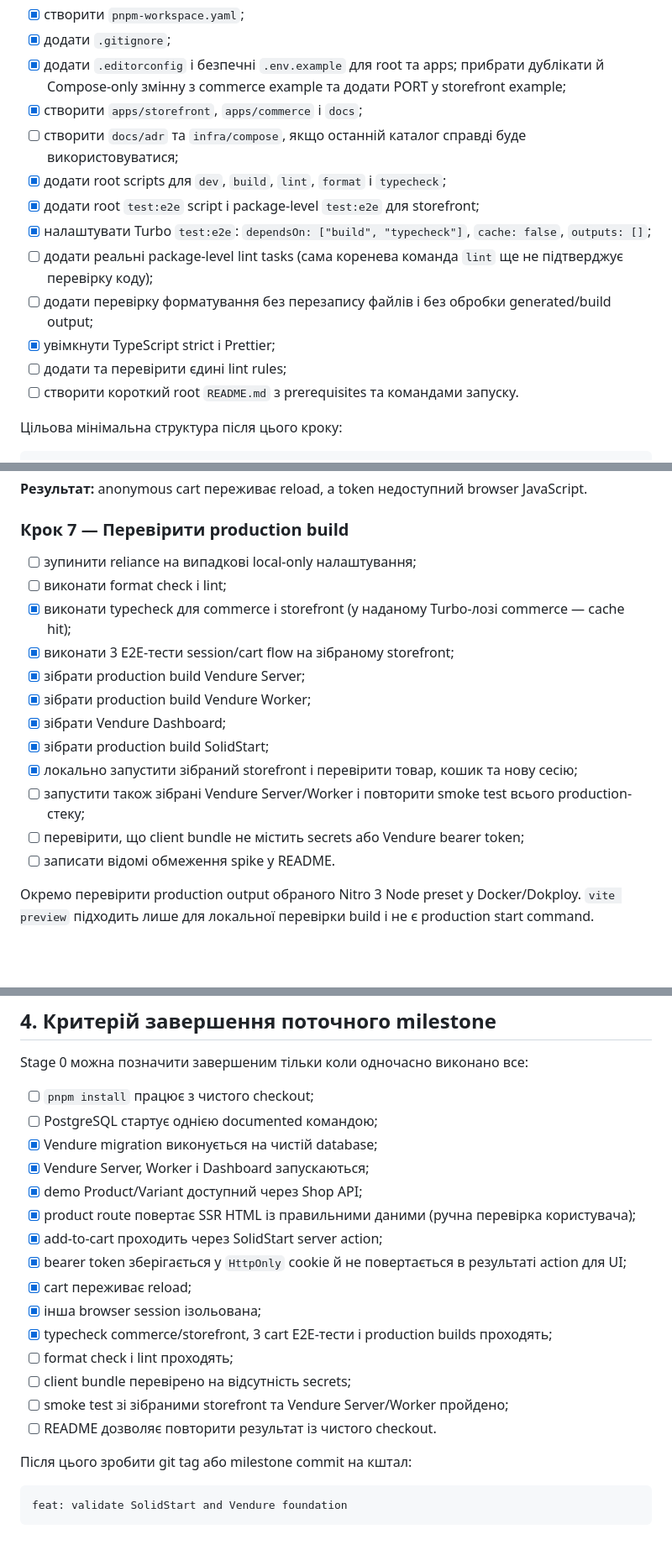
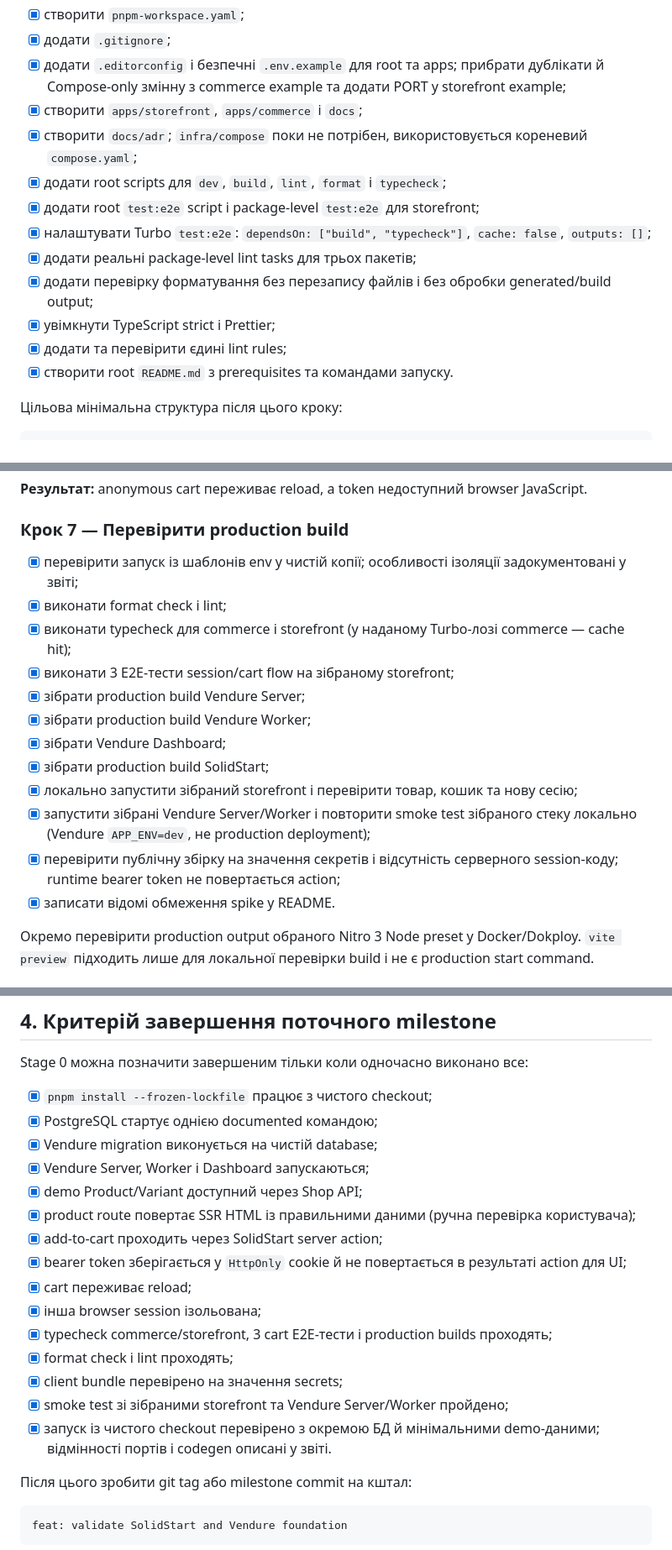
Before and after one commit to And-Rij/vendure-solidjs-ecommerce, a Markdown page: NEXT_STEPS.md, 3 parts joined by grey strips. Shown at 84% size. Drawn GitHub-style; blank space fills up the shorter version.

```diff
--- a/NEXT_STEPS.md
+++ b/NEXT_STEPS.md
@@ -90,15 +91,15 @@ Product brief зафіксовано у [`docs/product-brief.md`](./docs/product
 - [x] додати `.gitignore`;
 - [x] додати `.editorconfig` і безпечні `.env.example` для root та apps; прибрати дублікати й Compose-only змінну з commerce example та додати PORT у storefront example;
 - [x] створити `apps/storefront`, `apps/commerce` і `docs`;
-- [ ] створити `docs/adr` та `infra/compose`, якщо останній каталог справді буде використовуватися;
+- [x] створити `docs/adr`; `infra/compose` поки не потрібен, використовується кореневий `compose.yaml`;
 - [x] додати root scripts для `dev`, `build`, `lint`, `format` і `typecheck`;
 - [x] додати root `test:e2e` script і package-level `test:e2e` для storefront;
 - [x] налаштувати Turbo `test:e2e`: `dependsOn: ["build", "typecheck"]`, `cache: false`, `outputs: []`;
-- [ ] додати реальні package-level lint tasks (сама коренева команда `lint` ще не підтверджує перевірку коду);
-- [ ] додати перевірку форматування без перезапису файлів і без обробки generated/build output;
+- [x] додати реальні package-level lint tasks для трьох пакетів;
+- [x] додати перевірку форматування без перезапису файлів і без обробки generated/build output;
 - [x] увімкнути TypeScript strict і Prettier;
-- [ ] додати та перевірити єдині lint rules;
-- [ ] створити короткий root `README.md` з prerequisites та командами запуску.
+- [x] додати та перевірити єдині lint rules;
+- [x] створити root `README.md` з prerequisites та командами запуску.
 
 Цільова мінімальна структура після цього кроку:
 
@@ -264,8 +265,8 @@ apps/storefront/src/
 
 ### Крок 7 — Перевірити production build
 
-- [ ] зупинити reliance на випадкові local-only налаштування;
-- [ ] виконати format check і lint;
+- [x] перевірити запуск із шаблонів env у чистій копії; особливості ізоляції задокументовані у звіті;
+- [x] виконати format check і lint;
 - [x] виконати typecheck для commerce і storefront (у наданому Turbo-лозі commerce — cache hit);
 - [x] виконати 3 E2E-тести session/cart flow на зібраному storefront;
 - [x] зібрати production build Vendure Server;
@@ -273,9 +274,9 @@ apps/storefront/src/
 - [x] зібрати Vendure Dashboard;
 - [x] зібрати production build SolidStart;
 - [x] локально запустити зібраний storefront і перевірити товар, кошик та нову сесію;
-- [ ] запустити також зібрані Vendure Server/Worker і повторити smoke test всього production-стеку;
-- [ ] перевірити, що client bundle не містить secrets або Vendure bearer token;
-- [ ] записати відомі обмеження spike у README.
+- [x] запустити зібрані Vendure Server/Worker і повторити smoke test зібраного стеку локально (Vendure `APP_ENV=dev`, не production deployment);
+- [x] перевірити публічну збірку на значення секретів і відсутність серверного session-коду; runtime bearer token не повертається action;
+- [x] записати відомі обмеження spike у README.
 
 Окремо перевірити production output обраного Nitro 3 Node preset у Docker/Dokploy. `vite preview` підходить лише для локальної перевірки build і не є production start command.
 
@@ -324,8 +325,8 @@ Stage 0 complete
 
 Stage 0 можна позначити завершеним тільки коли одночасно виконано все:
 
-- [ ] `pnpm install` працює з чистого checkout;
-- [ ] PostgreSQL стартує однією documented командою;
+- [x] `pnpm install --frozen-lockfile` працює з чистого checkout;
+- [x] PostgreSQL стартує однією documented командою;
 - [x] Vendure migration виконується на чистій database;
 - [x] Vendure Server, Worker і Dashboard запускаються;
 - [x] demo Product/Variant доступний через Shop API;
@@ -335,10 +336,10 @@ Stage 0 можна позначити завершеним тільки коли
 - [x] cart переживає reload;
 - [x] інша browser session ізольована;
 - [x] typecheck commerce/storefront, 3 cart E2E-тести і production builds проходять;
-- [ ] format check і lint проходять;
-- [ ] client bundle перевірено на відсутність secrets;
-- [ ] smoke test зі зібраними storefront та Vendure Server/Worker пройдено;
-- [ ] README дозволяє повторити результат із чистого checkout.
+- [x] format check і lint проходять;
+- [x] client bundle перевірено на значення secrets;
+- [x] smoke test зі зібраними storefront та Vendure Server/Worker пройдено;
+- [x] запуск із чистого checkout перевірено з окремою БД й мінімальними demo-даними; відмінності портів і codegen описані у звіті.
 
 Після цього зробити git tag або milestone commit на кштал:
 
```
Also changed, not shown: other parts of NEXT_STEPS.md (+5 -4 lines), README.md (+4 -4 lines), docs/clean-check-verification.md (added, +43 -0 lines).
